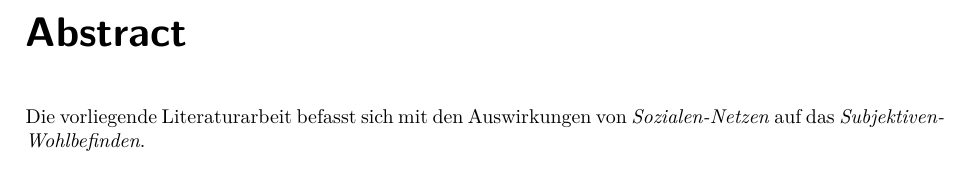
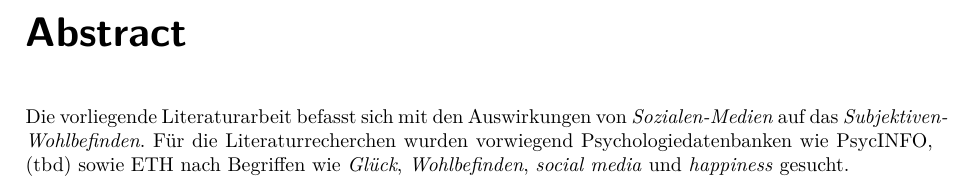
Before and after one commit to tilljernst/2016_F12_1_Nachweis, a LaTeX document (doc.tex, which reads content/abstract.tex): part of page 4 of 21, cut so that both start at the same text. Compiled offline with pdfLaTeX.

Commit message:
+ Methodenteil

```diff
--- a/content/abstract.tex
+++ b/content/abstract.tex
@@ -17,4 +17,4 @@
 
 \thispagestyle{empty}
 \chapter*{Abstract}\label{abstract}
-Die vorliegende Literaturarbeit befasst sich mit den Auswirkungen von \textit{Sozialen-Netzen} auf das \textit{Subjektiven-Wohlbefinden}.
+Die vorliegende Literaturarbeit befasst sich mit den Auswirkungen von \textit{Sozialen-Medien} auf das \textit{Subjektiven-Wohlbefinden}. Für die Literaturrecherchen wurden vorwiegend Psychologiedatenbanken wie PsycINFO, (tbd) sowie ETH nach Begriffen wie \textit{Glück}, \textit{Wohlbefinden}, \textit{social media} und \textit{happiness} gesucht.
```
